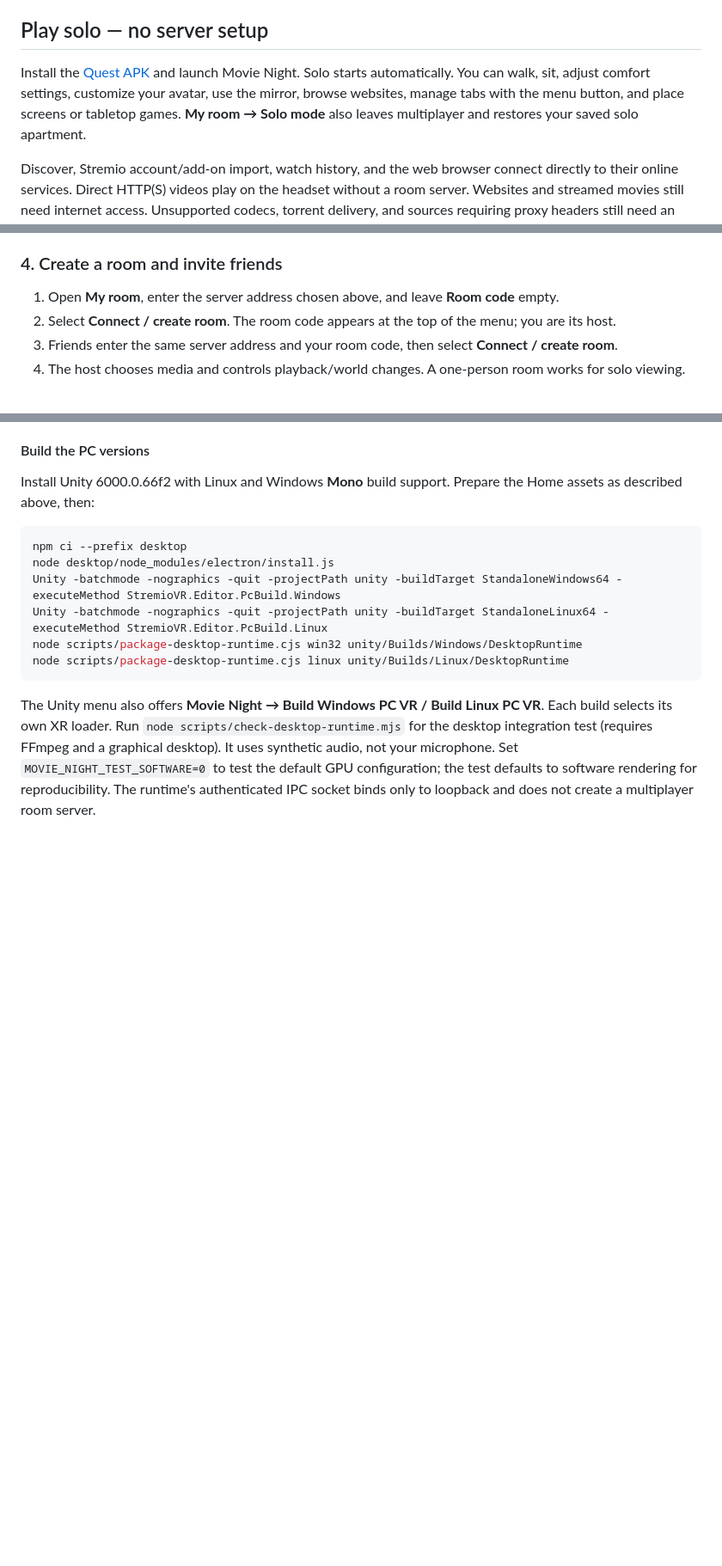
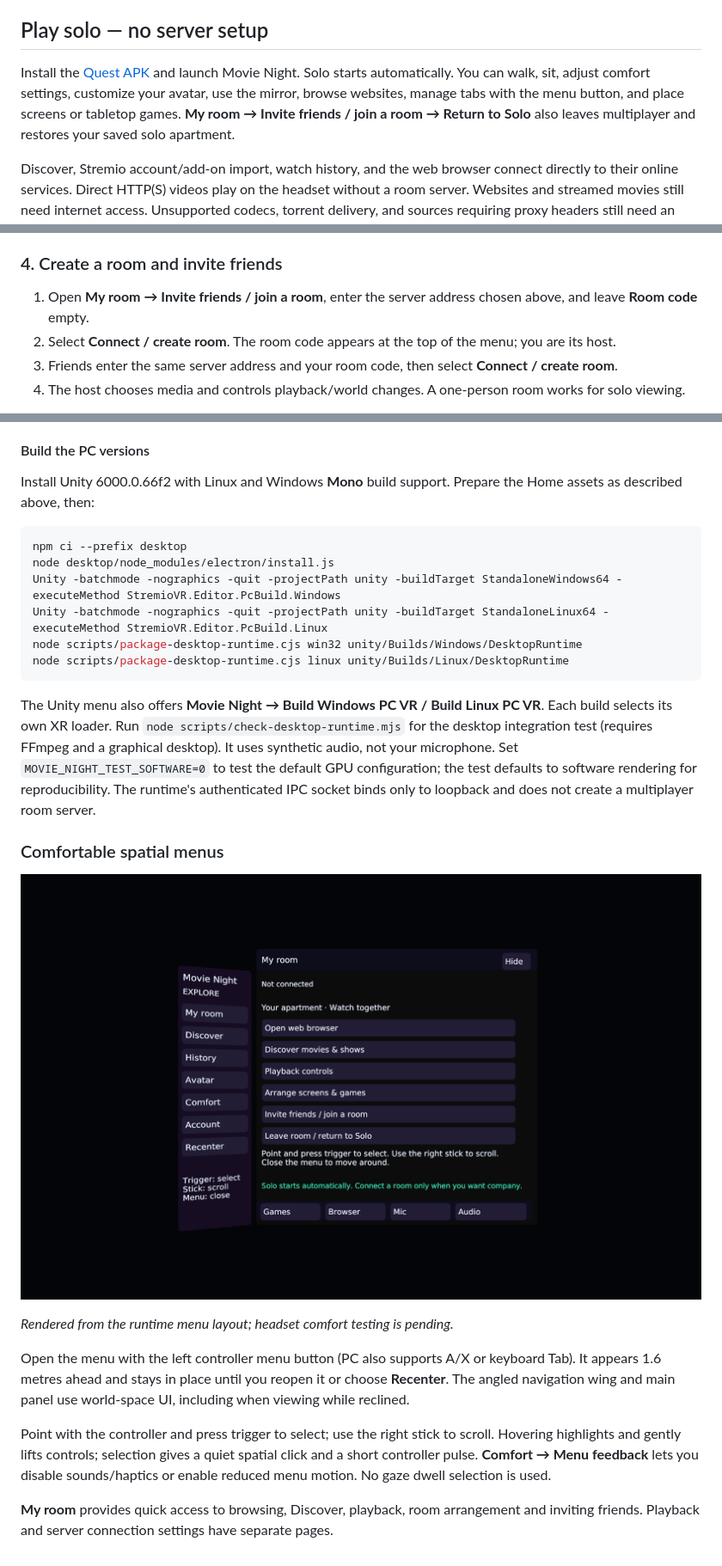
Before and after one commit to JeremyLakeyJr/stremio-vr, a Markdown page: README.md, 3 parts joined by grey strips. Shown at 86% size. GitHub-like rendering; pictures changed too: docs/screenshots/spatial-menu.png (added); blank space fills up the shorter version.

Commit message:
feat(ui): redesign comfortable spatial menus

````diff
--- a/README.md
+++ b/README.md
@@ -61,7 +61,7 @@ Checked items are implemented; separate acceptance tasks below remain open.
 
 ## Play solo — no server setup
 
-Install the [Quest APK](https://github.com/JeremyLakeyJr/stremio-vr/releases/tag/v0.1.7-alpha.1) and launch Movie Night. Solo starts automatically. You can walk, sit, adjust comfort settings, customize your avatar, use the mirror, browse websites, manage tabs with the menu button, and place screens or tabletop games. **My room → Solo mode** also leaves multiplayer and restores your saved solo apartment.
+Install the [Quest APK](https://github.com/JeremyLakeyJr/stremio-vr/releases/tag/v0.1.7-alpha.1) and launch Movie Night. Solo starts automatically. You can walk, sit, adjust comfort settings, customize your avatar, use the mirror, browse websites, manage tabs with the menu button, and place screens or tabletop games. **My room → Invite friends / join a room → Return to Solo** also leaves multiplayer and restores your saved solo apartment.
 
 Discover, Stremio account/add-on import, watch history, and the web browser connect directly to their online services. Direct HTTP(S) videos play on the headset without a room server. Websites and streamed movies still need internet access. Unsupported codecs, torrent delivery, and sources requiring proxy headers still need an appropriate streaming/transcoding service; solo does not secretly start or connect to Docker. DRM support is unchanged.
 
@@ -144,7 +144,7 @@ Open **Movie Night** from the Quest's **Unknown Sources** app list. `-r` updates
 
 ### 4. Create a room and invite friends
 
-1. Open **My room**, enter the server address chosen above, and leave **Room code** empty.
+1. Open **My room → Invite friends / join a room**, enter the server address chosen above, and leave **Room code** empty.
 2. Select **Connect / create room**. The room code appears at the top of the menu; you are its host.
 3. Friends enter the same server address and your room code, then select **Connect / create room**.
 4. The host chooses media and controls playback/world changes. A one-person room works for solo viewing.
@@ -462,3 +462,15 @@ node scripts/package-desktop-runtime.cjs linux unity/Builds/Linux/DesktopRuntime
 ```
 
 The Unity menu also offers **Movie Night → Build Windows PC VR / Build Linux PC VR**. Each build selects its own XR loader. Run `node scripts/check-desktop-runtime.mjs` for the desktop integration test (requires FFmpeg and a graphical desktop). It uses synthetic audio, not your microphone. Set `MOVIE_NIGHT_TEST_SOFTWARE=0` to test the default GPU configuration; the test defaults to software rendering for reproducibility. The runtime's authenticated IPC socket binds only to loopback and does not create a multiplayer room server.
+
+### Comfortable spatial menus
+
+![Spatial menu layout](docs/screenshots/spatial-menu.png)
+
+*Rendered from the runtime menu layout; headset comfort testing is pending.*
+
+Open the menu with the left controller menu button (PC also supports A/X or keyboard Tab). It appears 1.6 metres ahead and stays in place until you reopen it or choose **Recenter**. The angled navigation wing and main panel use world-space UI, including when viewing while reclined.
+
+Point with the controller and press trigger to select; use the right stick to scroll. Hovering highlights and gently lifts controls; selection gives a quiet spatial click and a short controller pulse. **Comfort → Menu feedback** lets you disable sounds/haptics or enable reduced menu motion. No gaze dwell selection is used.
+
+**My room** provides quick access to browsing, Discover, playback, room arrangement and inviting friends. Playback and server connection settings have separate pages.
````
Also changed, not shown: other parts of README.md (+6 -6 lines), docs/ACCEPTANCE.md (+9 -0 lines), 12 other files.
